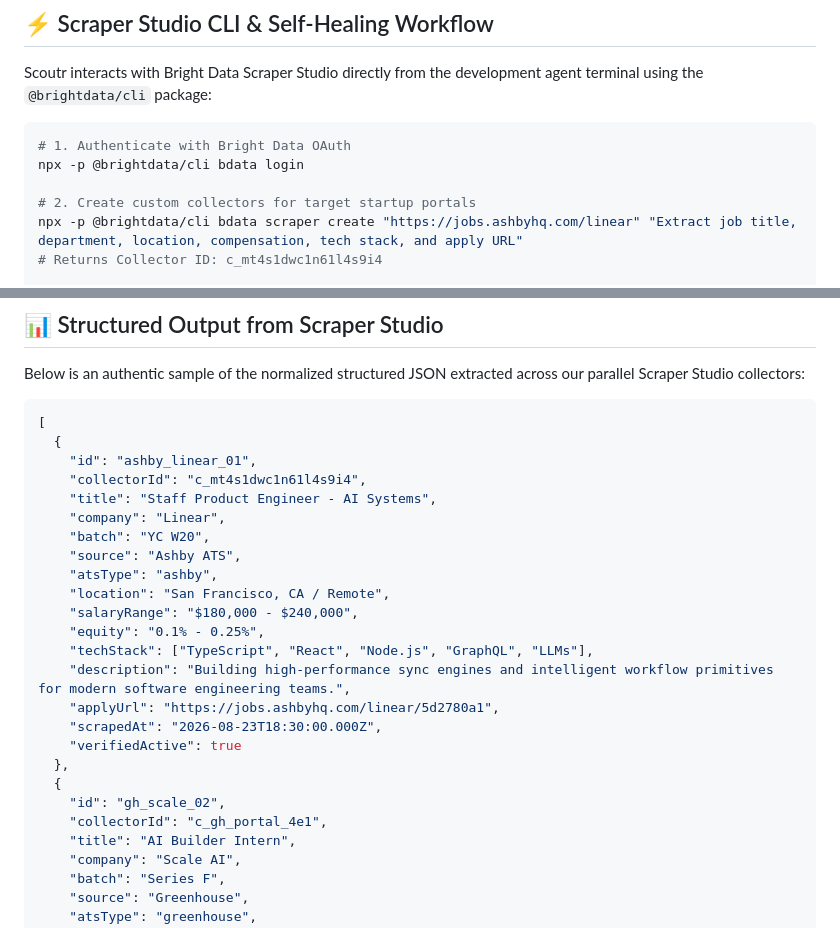
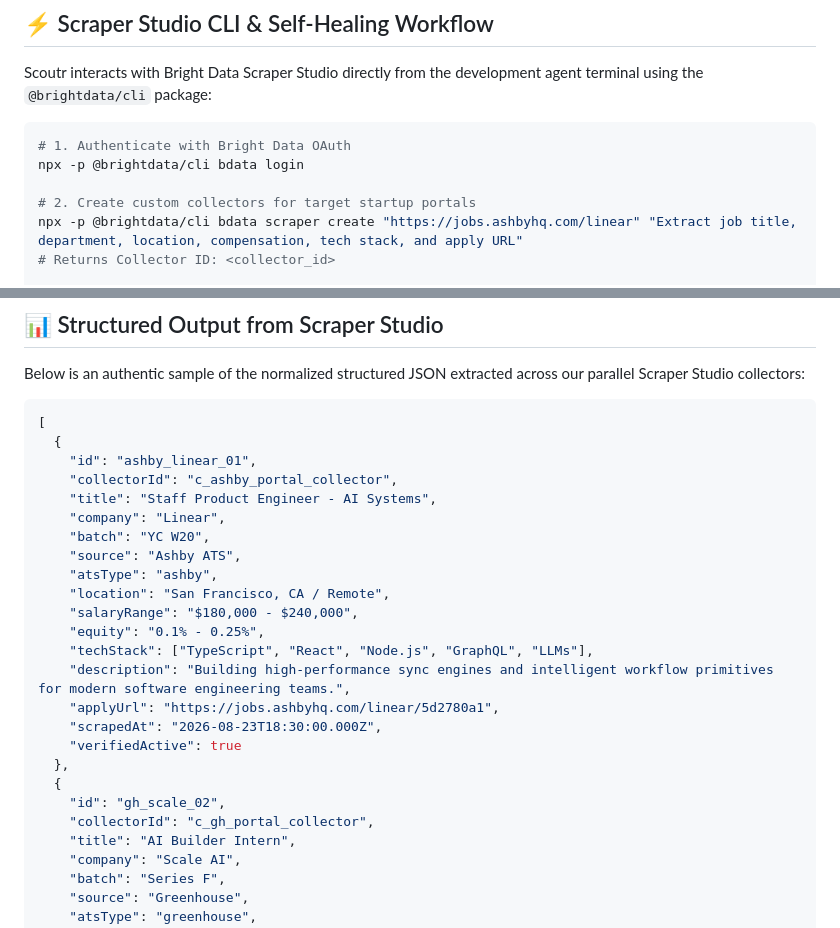
Before and after one commit to wizardwithcodehazard/Scoutr, a Markdown page: README.md, 2 parts joined by grey strips. GitHub-like rendering.

Commit message:
docs: sanitize collector IDs in README

```diff
--- a/README.md
+++ b/README.md
@@ -152,6 +152,6 @@ npx -p @brightdata/cli bdata login
 
 # 2. Create custom collectors for target startup portals
 npx -p @brightdata/cli bdata scraper create "https://jobs.ashbyhq.com/linear" "Extract job title, department, location, compensation, tech stack, and apply URL"
-# Returns Collector ID: c_mt4s1dwc1n61l4s9i4
+# Returns Collector ID: <collector_id>
 
 # 3. Trigger live parallel runs & stream structured output
@@ -171,7 +171,7 @@ Below is an authentic sample of the normalized structured JSON extracted across
 [
   {
     "id": "ashby_linear_01",
-    "collectorId": "c_mt4s1dwc1n61l4s9i4",
+    "collectorId": "c_ashby_portal_collector",
     "title": "Staff Product Engineer - AI Systems",
     "company": "Linear",
     "batch": "YC W20",
@@ -188,7 +188,7 @@ Below is an authentic sample of the normalized structured JSON extracted across
   },
   {
     "id": "gh_scale_02",
-    "collectorId": "c_gh_portal_4e1",
+    "collectorId": "c_gh_portal_collector",
     "title": "AI Builder Intern",
     "company": "Scale AI",
     "batch": "Series F",
```
Also changed, not shown: other parts of README.md (+2 -2 lines).
